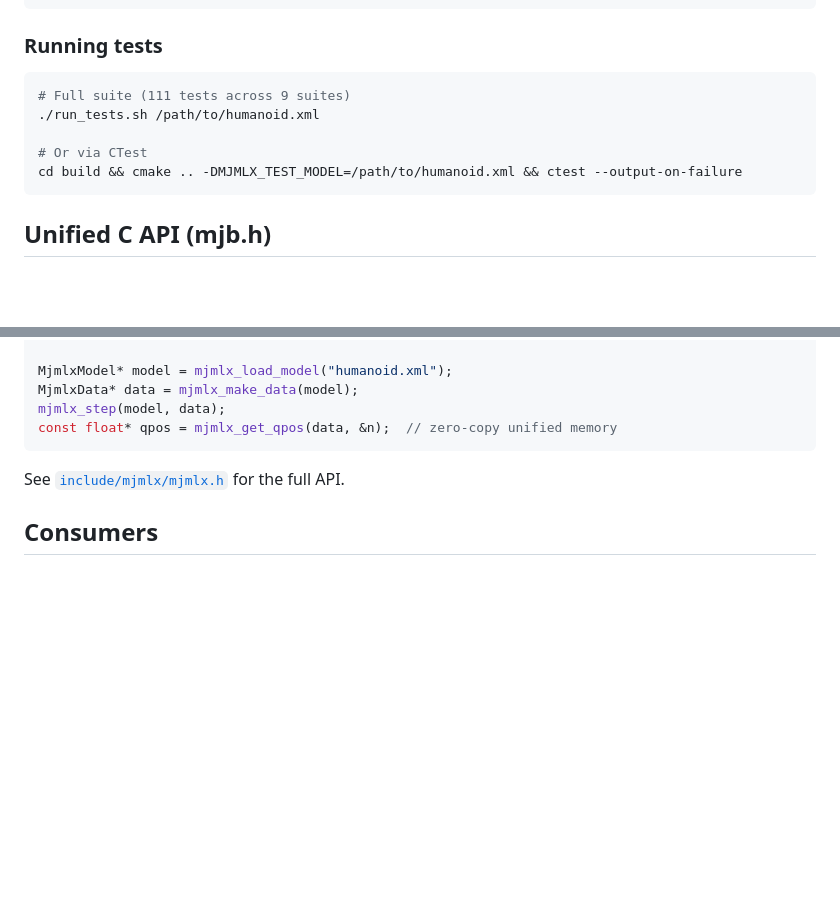
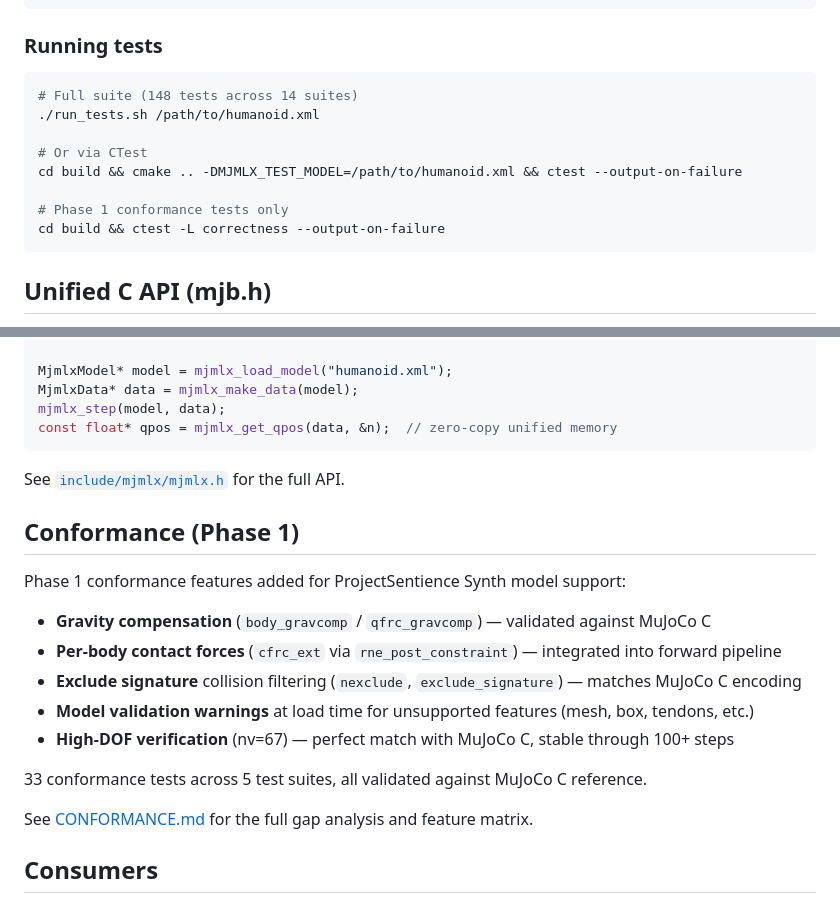
Before and after one commit to 20niship/MuJoCo-MLX-Cpp, a Markdown page: README.md, 2 parts joined by grey strips. Rendered like a GitHub page; blank space fills up the shorter version.

````diff
--- a/README.md
+++ b/README.md
@@ -87,11 +87,14 @@ cmake --build build -j$(sysctl -n hw.logicalcpu)
 ### Running tests
 
 ```bash
-# Full suite (111 tests across 9 suites)
+# Full suite (148 tests across 14 suites)
 ./run_tests.sh /path/to/humanoid.xml
 
 # Or via CTest
 cd build && cmake .. -DMJMLX_TEST_MODEL=/path/to/humanoid.xml && ctest --output-on-failure
+
+# Phase 1 conformance tests only
+cd build && ctest -L correctness --output-on-failure
 ```
 
 ## Unified C API (mjb.h)
@@ -135,6 +138,20 @@ const float* qpos = mjmlx_get_qpos(data, &n);  // zero-copy unified memory
 
 See [`include/mjmlx/mjmlx.h`](include/mjmlx/mjmlx.h) for the full API.
 
+## Conformance (Phase 1)
+
+Phase 1 conformance features added for ProjectSentience Synth model support:
+
+- **Gravity compensation** (`body_gravcomp` / `qfrc_gravcomp`) — validated against MuJoCo C
+- **Per-body contact forces** (`cfrc_ext` via `rne_post_constraint`) — integrated into forward pipeline
+- **Exclude signature** collision filtering (`nexclude`, `exclude_signature`) — matches MuJoCo C encoding
+- **Model validation warnings** at load time for unsupported features (mesh, box, tendons, etc.)
+- **High-DOF verification** (nv=67) — perfect match with MuJoCo C, stable through 100+ steps
+
+33 conformance tests across 5 test suites, all validated against MuJoCo C reference.
+
+See [CONFORMANCE.md](CONFORMANCE.md) for the full gap analysis and feature matrix.
+
 ## Consumers
 
 - **[MuJoCo-MLX](https://github.com/arghyasur1991/MuJoCo-MLX)** (Python) — uses nanobind extension from this repo
````
Also changed, not shown: ARCHITECTURE.md (+22 -1 lines), CONFORMANCE.md (+47 -16 lines).
